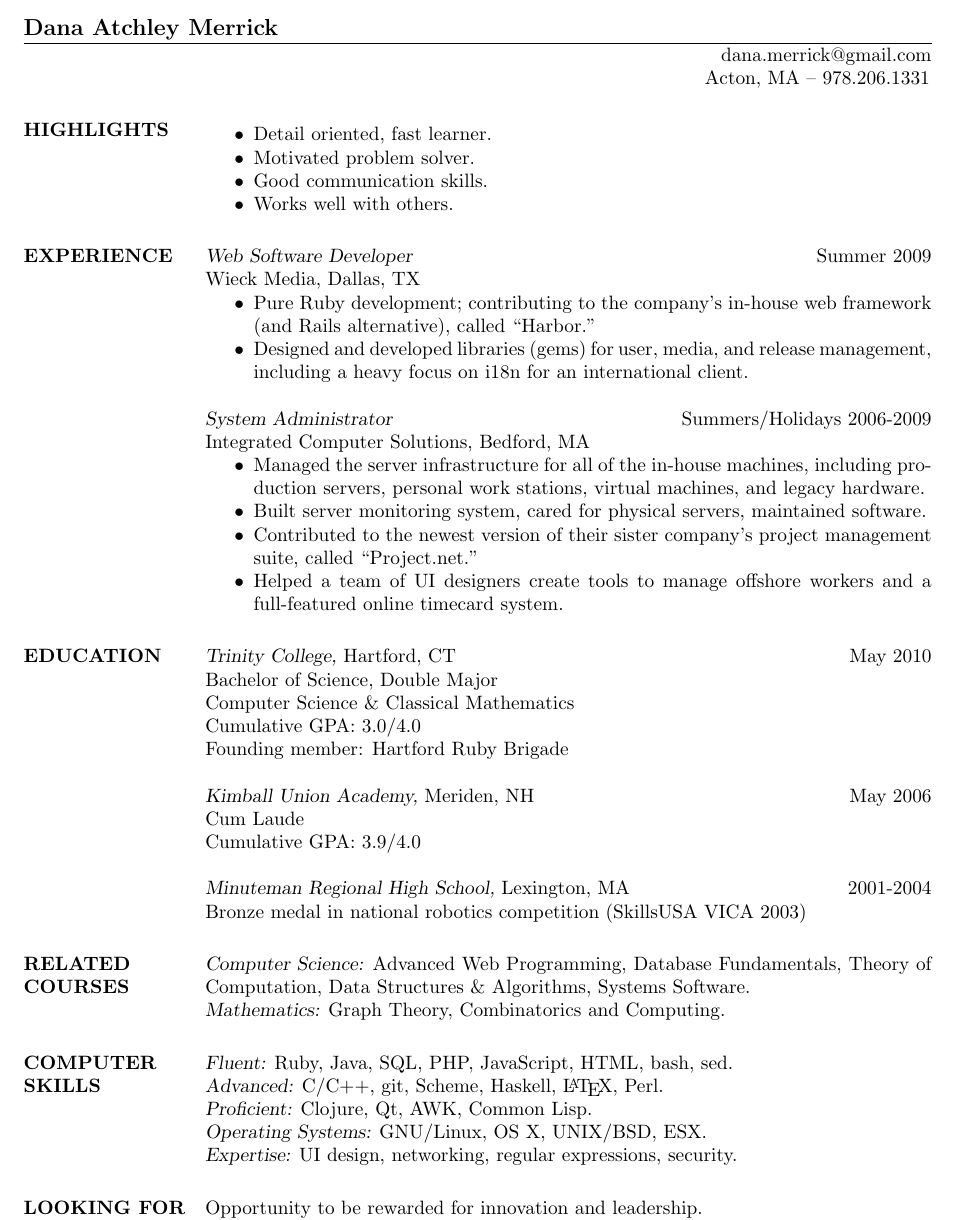
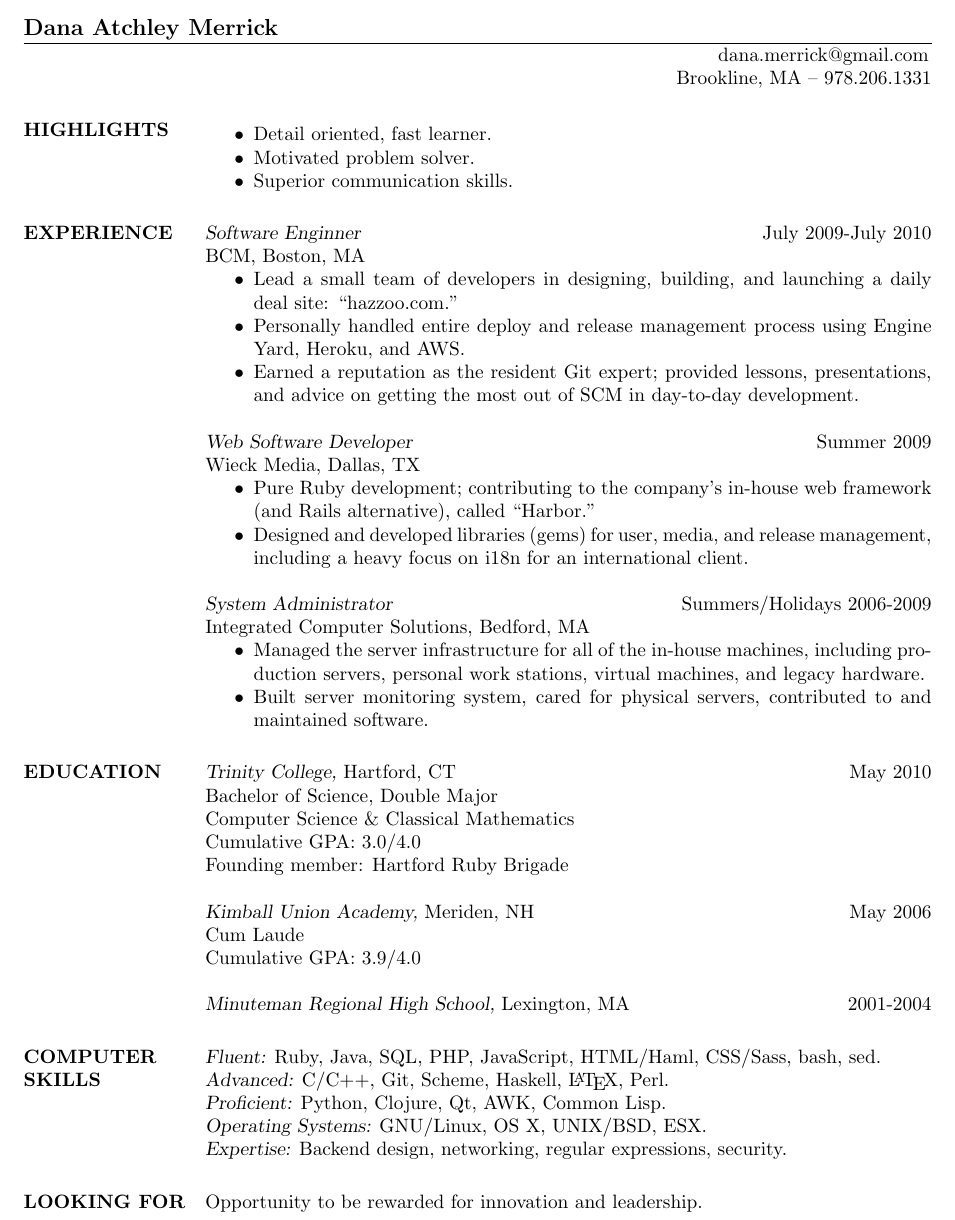
Before and after one commit to dmerrick/latex, a LaTeX CV (resume.tex): part of the page, cut so that both start at the same text. The pictures show the PDF file resume.pdf that the author committed with the source.

Commit message:
Adding an updated draft of my resume.

```diff
--- a/resume.tex
+++ b/resume.tex
@@ -6,8 +6,8 @@
 \begin{document}
 
 \name{Dana Atchley Merrick}
-\address{\,\,\, dana.merrick@gmail.com}
-\address{Acton, MA -- 978.206.1331}
+\address{\,\,\,\,\,\,\,\,\,\,\, dana.merrick@gmail.com}
+\address{Brookline, MA -- 978.206.1331}
 
 \begin{resume}
 
@@ -15,11 +15,19 @@
 	\begin{itemize}  \itemsep -2pt % reduce space between items
 		\item Detail oriented, fast learner.
 		\item Motivated problem solver.
-		\item Good communication skills.
-		\item Works well with others.
+		\item Superior communication skills.
 	\end{itemize}
 
 \section{EXPERIENCE}
+	{\sl Software Enginner} \hfill July 2009-July 2010 \\
+	BCM,
+	Boston, MA
+	\begin{itemize}  \itemsep -2pt % reduce space between items
+		\item Lead a small team of developers in designing, building, and launching a daily deal site: ``hazzoo.com."
+		\item Personally handled entire deploy and release management process using Engine Yard, Heroku, and AWS.
+		\item Earned a reputation as the resident Git expert; provided lessons, presentations, and advice on getting the most out of SCM in day-to-day development.
+	\end{itemize}
+
 	{\sl Web Software Developer} \hfill Summer 2009 \\
 	Wieck Media,
 	Dallas, TX
@@ -33,9 +41,7 @@
 	Bedford, MA
 	\begin{itemize}  \itemsep -2pt %reduce space between items
 		\item Managed the server infrastructure for all of the in-house machines, including production servers, personal work stations, virtual machines, and legacy hardware.
-		\item Built server monitoring system, cared for physical servers, maintained software.
-		\item Contributed to the newest version of their sister company's project management suite, called ``Project.net."
-		\item Helped a team of UI designers create tools to manage offshore workers and a full-featured online timecard system.
+		\item Built server monitoring system, cared for physical servers, contributed to and maintained software.
 	\end{itemize}
 
 \section{EDUCATION}
@@ -52,20 +58,7 @@
 	Cumulative GPA: 3.9/4.0 \\
 	\\
 	{\sl Minuteman Regional High School,}
-	Lexington, MA \hfill 2001-2004 \\
-	Bronze medal in national robotics competition (SkillsUSA VICA 2003)
-
-\section{RELATED COURSES}
-	{\sl Computer Science:}
-	Advanced Web Programming,
-	Database Fundamentals,
-	Theory of Computation,
-	Data Structures \& Algorithms,
-	Systems Software.
-	\\
-	{\sl Mathematics:}
-	Graph Theory,
-	Combinatorics and Computing.
+	Lexington, MA \hfill 2001-2004
 
 \section{COMPUTER \\ SKILLS}
 	{\sl Fluent:}
@@ -96,7 +91,7 @@
 	GNU/Linux, OS X, UNIX/BSD, ESX.
 	\\
 	{\sl Expertise:}
-	UI design,
+	Backend design,
 	networking,
 	regular expressions,
 	security.
```
Also changed, not shown: resume.pdf, resume.tex (6 more changed lines).
